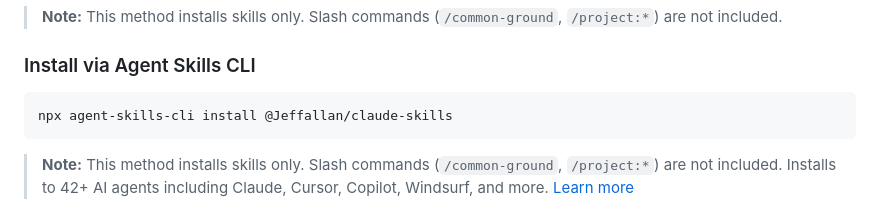
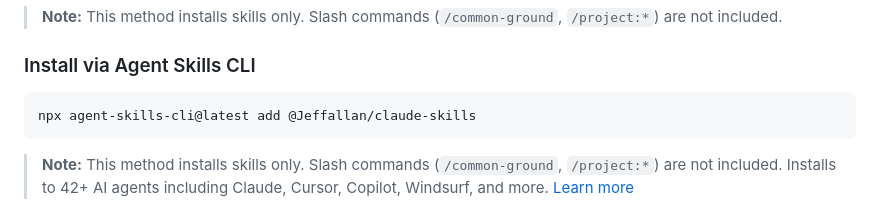
Before and after one commit to Jeffallan/claude-skills, a Markdown page: QUICKSTART.md, the part around the change. Drawn GitHub-style.

Commit message:
docs: add Agent Skills CLI installation method

````diff
--- a/QUICKSTART.md
+++ b/QUICKSTART.md
@@ -29,7 +29,7 @@ npx skills add jeffallan/claude-skills
 
 ### Install via Agent Skills CLI
 ```bash
-npx agent-skills-cli install @Jeffallan/claude-skills
+npx agent-skills-cli@latest add @Jeffallan/claude-skills
 ```
 
 > **Note:** This method installs skills only. Slash commands (`/common-ground`, `/project:*`) are not included. Installs to 42+ AI agents including Claude, Cursor, Copilot, Windsurf, and more. [Learn more](https://www.agentskills.in)
````
